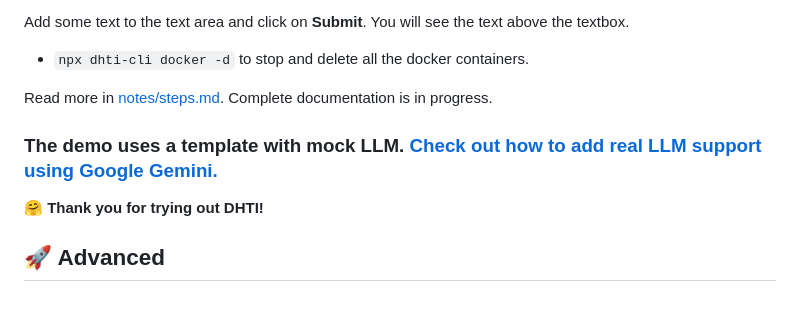
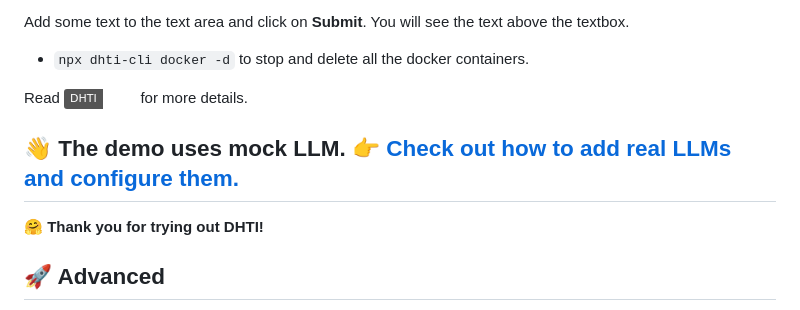
Before and after one commit to dermatologist/dhti, a Markdown page: README.md, the part around the change. GitHub-like rendering; badges without logos.

Commit message:
fix: update README.md for clarity on documentation and demo usage

```diff
--- a/README.md
+++ b/README.md
@@ -159,9 +159,9 @@ You will see the text above the textbox.
 
 * `npx dhti-cli docker -d` to stop and delete all the docker containers.
 
-Read more in [notes/steps.md](/notes/steps.md). Complete documentation is in progress.
+Read [![Wiki](https://img.shields.io/badge/DHTI-wiki-demo)](https://github.com/dermatologist/dhti/wiki) for more details.
 
-### The demo uses a template with mock LLM. [Check out how to add real LLM support using Google Gemini.](/notes/add-llm.md)
+## 👋 The demo uses mock LLM. 👉 [Check out how to add real LLMs and configure them.](https://github.com/dermatologist/dhti/wiki/Configuration)
 
 :hugs: **Thank you for trying out DHTI!**
 
```
